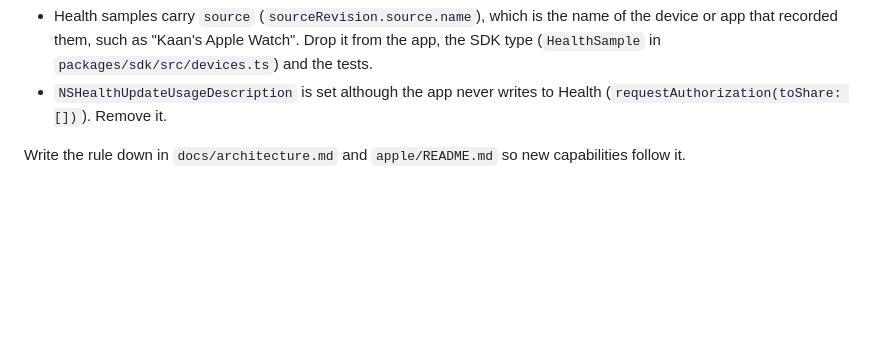
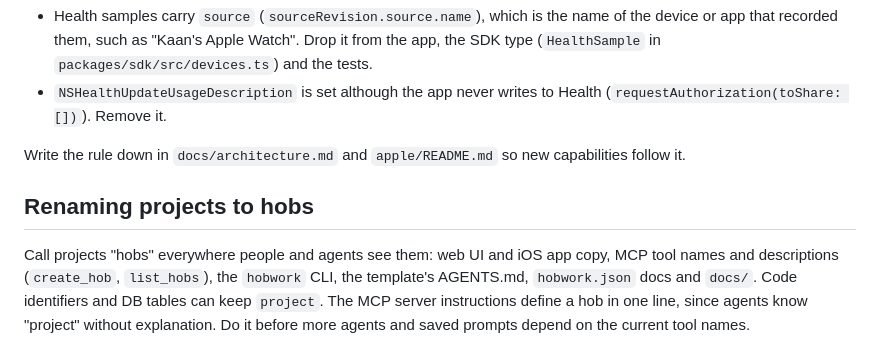
Before and after one commit to Barmore-Genc/hobwork, a Markdown page: docs/todo.md, the part around the change. GitHub-like rendering; blank space fills up the shorter version.

Commit message:
Add renaming projects to hobs to the todo list

```diff
--- a/docs/todo.md
+++ b/docs/todo.md
@@ -72,3 +72,7 @@ The apps send only what a person explicitly chose to share. No location, no devi
 - `NSHealthUpdateUsageDescription` is set although the app never writes to Health (`requestAuthorization(toShare: [])`). Remove it.
 
 Write the rule down in `docs/architecture.md` and `apple/README.md` so new capabilities follow it.
+
+## Renaming projects to hobs
+
+Call projects "hobs" everywhere people and agents see them: web UI and iOS app copy, MCP tool names and descriptions (`create_hob`, `list_hobs`), the `hobwork` CLI, the template's AGENTS.md, `hobwork.json` docs and `docs/`. Code identifiers and DB tables can keep `project`. The MCP server instructions define a hob in one line, since agents know "project" without explanation. Do it before more agents and saved prompts depend on the current tool names.
```
